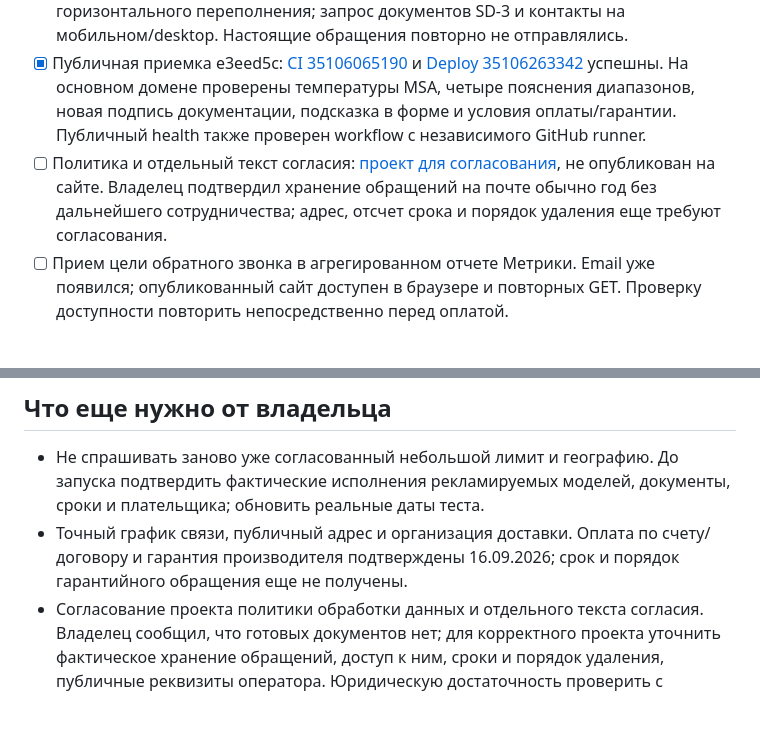
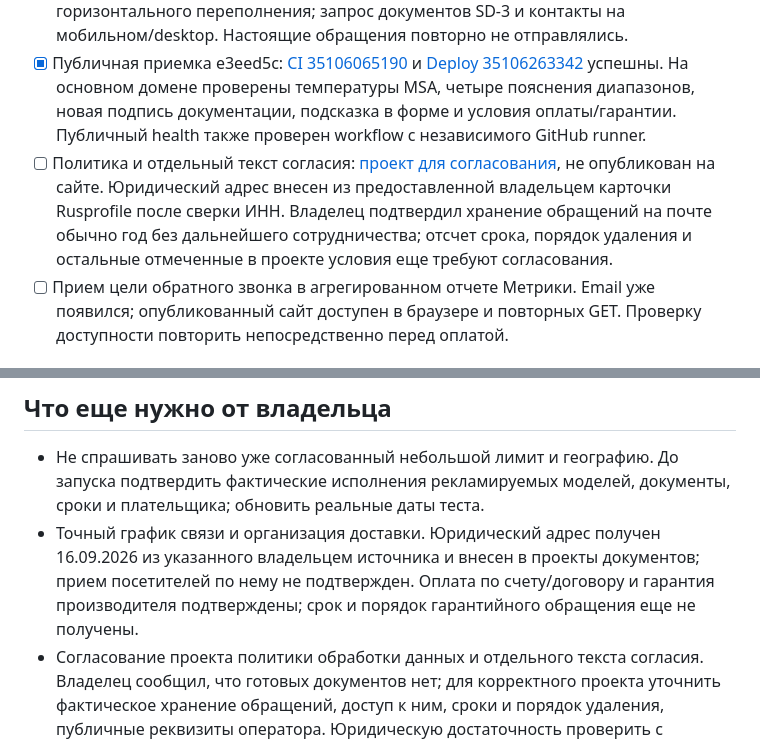
Before and after one commit to justGoty/gazrus-wordpress-local, a Markdown page: docs/rebuild/SALES_CONVERSION_PLAN.md, 2 parts joined by grey strips. GitHub-like rendering; blank space fills up the shorter version.

```diff
--- a/docs/rebuild/SALES_CONVERSION_PLAN.md
+++ b/docs/rebuild/SALES_CONVERSION_PLAN.md
@@ -38,7 +38,7 @@
 - [x] В контактах добавлены согласованные оплата по счету/договору и гарантия производителя. Точный график и неподтвержденные логистические условия не добавлены.
 - [x] Локальные lint, production build, 11 тестов каталога и 9 тестов аналитики пройдены. В браузере проверены пояснения MSA и форма с подсказкой на 390 x 844 без горизонтального переполнения; запрос документов SD-3 и контакты на мобильном/desktop. Настоящие обращения повторно не отправлялись.
 - [x] Публичная приемка e3eed5c: [CI 35106065190](https://github.com/justGoty/gazrus-wordpress-local/actions/runs/35106065190) и [Deploy 35106263342](https://github.com/justGoty/gazrus-wordpress-local/actions/runs/35106263342) успешны. На основном домене проверены температуры MSA, четыре пояснения диапазонов, новая подпись документации, подсказка в форме и условия оплаты/гарантии. Публичный health также проверен workflow с независимого GitHub runner.
-- [ ] Политика и отдельный текст согласия: [проект для согласования](PRIVACY_POLICY_DRAFT.md), не опубликован на сайте. Владелец подтвердил хранение обращений на почте обычно год без дальнейшего сотрудничества; адрес, отсчет срока и порядок удаления еще требуют согласования.
+- [ ] Политика и отдельный текст согласия: [проект для согласования](PRIVACY_POLICY_DRAFT.md), не опубликован на сайте. Юридический адрес внесен из предоставленной владельцем карточки Rusprofile после сверки ИНН. Владелец подтвердил хранение обращений на почте обычно год без дальнейшего сотрудничества; отсчет срока, порядок удаления и остальные отмеченные в проекте условия еще требуют согласования.
 - [ ] Прием цели обратного звонка в агрегированном отчете Метрики. Email уже появился; опубликованный сайт доступен в браузере и повторных GET. Проверку доступности повторить непосредственно перед оплатой.
 
 ### После обязательных исправлений
@@ -151,7 +151,7 @@ SEO продолжается параллельно: улучшение прио
 ## Что еще нужно от владельца
 
 - Не спрашивать заново уже согласованный небольшой лимит и географию. До запуска подтвердить фактические исполнения рекламируемых моделей, документы, сроки и плательщика; обновить реальные даты теста.
-- Точный график связи, публичный адрес и организация доставки. Оплата по счету/договору и гарантия производителя подтверждены 16.09.2026; срок и порядок гарантийного обращения еще не получены.
+- Точный график связи и организация доставки. Юридический адрес получен 16.09.2026 из указанного владельцем источника и внесен в проекты документов; прием посетителей по нему не подтвержден. Оплата по счету/договору и гарантия производителя подтверждены; срок и порядок гарантийного обращения еще не получены.
 - Согласование проекта политики обработки данных и отдельного текста согласия. Владелец сообщил, что готовых документов нет; для корректного проекта уточнить фактическое хранение обращений, доступ к ним, сроки и порядок удаления, публичные реквизиты оператора. Юридическую достаточность проверить с ответственным специалистом.
 - Для оценки допустимой стоимости заявки: экономика заказа и доля обращений, превращающихся в заказ; это можно обсуждать отдельно, не хранить чувствительные цифры в публичном Git.
 
```
Also changed, not shown: docs/rebuild/OWNER_DECISIONS.md (+2 -1 lines), docs/rebuild/PRIVACY_POLICY_DRAFT.md (+5 -4 lines).
